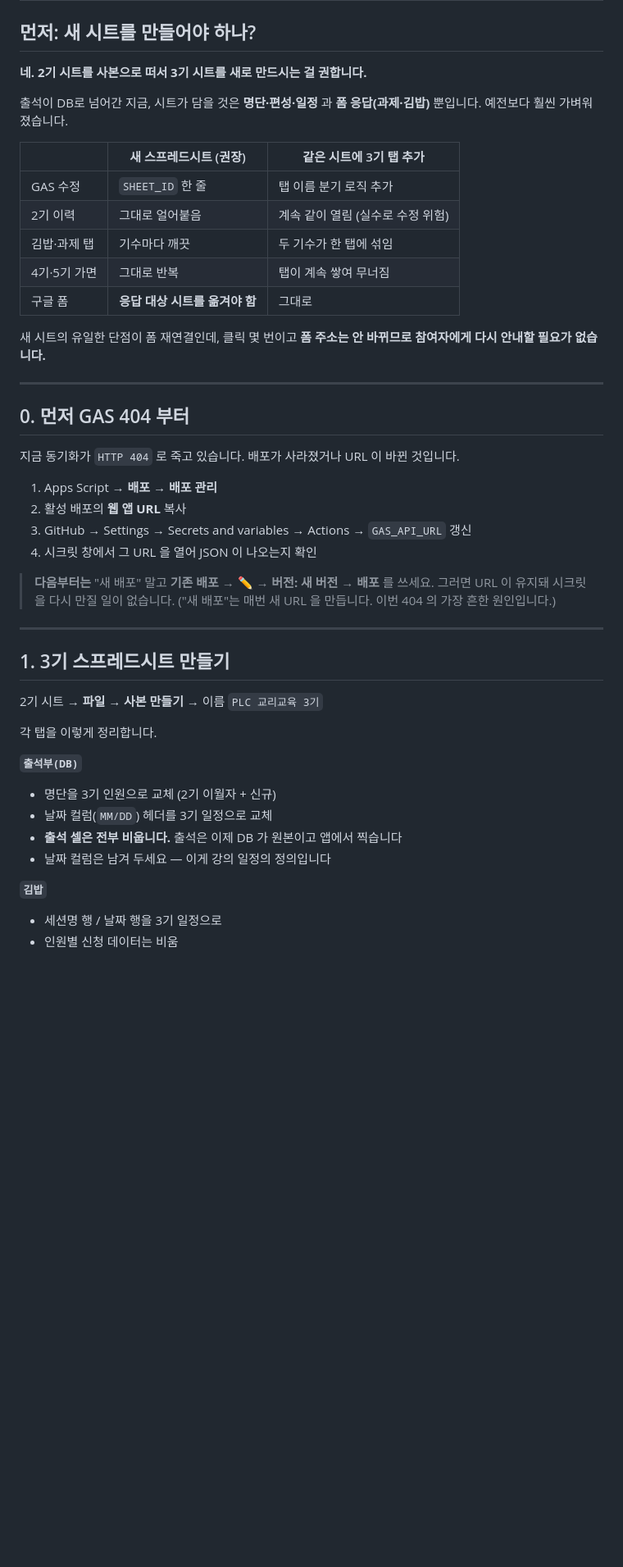
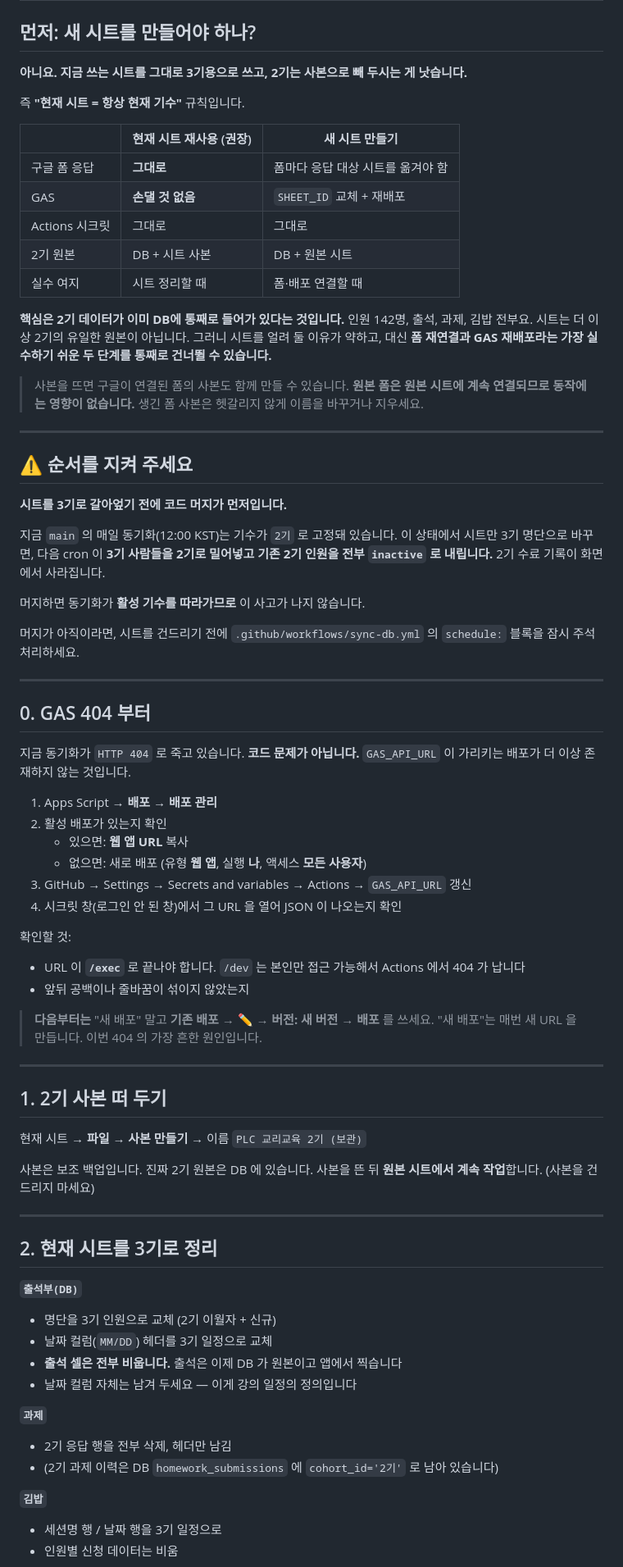
Before and after one commit to dev-plc/plc-class-finder, a Markdown page: COHORT_SWITCH.md, the part around one of its changes. Shown at 82% size. Drawn GitHub-style; blank space fills up the shorter version.

Commit message:
기수 전환 절차 정정 — 현재 시트를 재사용하는 쪽으로
앞서 새 스프레드시트를 권했으나, 현재 시트를 3기용으로 쓰고
2기를 사본으로 빼는 쪽이 낫다.

2기 데이터는 이미 DB에 통째로 있어 시트가 유일한 원본이 아니다.
그래서 시트를 얼려 둘 이유가 약한 반면, 현재 시트를 계속 쓰면
구글 폼 재연결과 GAS 재배포라는 가장 실수하기 쉬운 두 단계가 사라진다.

순서 경고도 넣었다. 지금 main 의 cron 은 기수가 2기로 고정돼 있어,
머지 전에 시트만 3기로 갈아엎으면 다음 동기화가 3기 명단을 2기로
밀어넣고 기존 2기 인원을 전부 inactive 로 내린다.

404 진단도 보강: /exec 와 /dev 구분, 활성 배포가 아예 없는 경우.

Co-Authored-By: Claude Opus 5 <noreply@anthropic.com>
Claude-Session: https://claude.ai/code/session_01FacFMx4nW76jQQica6nP5A

```diff
--- a/COHORT_SWITCH.md
+++ b/COHORT_SWITCH.md
@@ -2,50 +2,86 @@
 
 ## 먼저: 새 시트를 만들어야 하나?
 
-**네. 2기 시트를 사본으로 떠서 3기 시트를 새로 만드시는 걸 권합니다.**
+**아니요. 지금 쓰는 시트를 그대로 3기용으로 쓰고, 2기는 사본으로 빼 두시는 게 낫습니다.**
 
-출석이 DB로 넘어간 지금, 시트가 담을 것은 **명단·편성·일정** 과
-**폼 응답(과제·김밥)** 뿐입니다. 예전보다 훨씬 가벼워졌습니다.
+즉 **"현재 시트 = 항상 현재 기수"** 규칙입니다.
 
-| | 새 스프레드시트 (권장) | 같은 시트에 3기 탭 추가 |
+| | 현재 시트 재사용 (권장) | 새 시트 만들기 |
 |---|---|---|
-| GAS 수정 | `SHEET_ID` 한 줄 | 탭 이름 분기 로직 추가 |
-| 2기 이력 | 그대로 얼어붙음 | 계속 같이 열림 (실수로 수정 위험) |
-| 김밥·과제 탭 | 기수마다 깨끗 | 두 기수가 한 탭에 섞임 |
-| 4기·5기 가면 | 그대로 반복 | 탭이 계속 쌓여 무너짐 |
-| 구글 폼 | **응답 대상 시트를 옮겨야 함** | 그대로 |
+| 구글 폼 응답 | **그대로** | 폼마다 응답 대상 시트를 옮겨야 함 |
+| GAS | **손댈 것 없음** | `SHEET_ID` 교체 + 재배포 |
+| Actions 시크릿 | 그대로 | 그대로 |
+| 2기 원본 | DB + 시트 사본 | DB + 원본 시트 |
+| 실수 여지 | 시트 정리할 때 | 폼·배포 연결할 때 |
 
-새 시트의 유일한 단점이 폼 재연결인데, 클릭 몇 번이고 **폼 주소는 안 바뀌므로
-참여자에게 다시 안내할 필요가 없습니다.**
+**핵심은 2기 데이터가 이미 DB에 통째로 들어가 있다는 것입니다.**
+인원 142명, 출석, 과제, 김밥 전부요. 시트는 더 이상 2기의 유일한 원본이 아닙니다.
+그러니 시트를 얼려 둘 이유가 약하고, 대신 **폼 재연결과 GAS 재배포라는
+가장 실수하기 쉬운 두 단계를 통째로 건너뛸 수 있습니다.**
+
+> 사본을 뜨면 구글이 연결된 폼의 사본도 함께 만들 수 있습니다.
+> **원본 폼은 원본 시트에 계속 연결되므로 동작에는 영향이 없습니다.**
+> 생긴 폼 사본은 헷갈리지 않게 이름을 바꾸거나 지우세요.
 
 ---
 
-## 0. 먼저 GAS 404 부터
+## ⚠️ 순서를 지켜 주세요
 
-지금 동기화가 `HTTP 404` 로 죽고 있습니다. 배포가 사라졌거나 URL 이 바뀐 것입니다.
+**시트를 3기로 갈아엎기 전에 코드 머지가 먼저입니다.**
 
-1. Apps Script → **배포 → 배포 관리**
-2. 활성 배포의 **웹 앱 URL** 복사
-3. GitHub → Settings → Secrets and variables → Actions → `GAS_API_URL` 갱신
-4. 시크릿 창에서 그 URL 을 열어 JSON 이 나오는지 확인
+지금 `main` 의 매일 동기화(12:00 KST)는 기수가 `2기` 로 고정돼 있습니다.
+이 상태에서 시트만 3기 명단으로 바꾸면, 다음 cron 이
+**3기 사람들을 2기로 밀어넣고 기존 2기 인원을 전부 `inactive` 로 내립니다.**
+2기 수료 기록이 화면에서 사라집니다.
 
-> **다음부터는** "새 배포" 말고 **기존 배포 → ✏️ → 버전: 새 버전 → 배포** 를 쓰세요.
-> 그러면 URL 이 유지돼 시크릿을 다시 만질 일이 없습니다.
-> ("새 배포"는 매번 새 URL 을 만듭니다. 이번 404 의 가장 흔한 원인입니다.)
+머지하면 동기화가 **활성 기수를 따라가므로** 이 사고가 나지 않습니다.
+
+머지가 아직이라면, 시트를 건드리기 전에
+`.github/workflows/sync-db.yml` 의 `schedule:` 블록을 잠시 주석 처리하세요.
 
 ---
 
-## 1. 3기 스프레드시트 만들기
+## 0. GAS 404 부터
 
-2기 시트 → **파일 → 사본 만들기** → 이름 `PLC 교리교육 3기`
+지금 동기화가 `HTTP 404` 로 죽고 있습니다. **코드 문제가 아닙니다.**
+`GAS_API_URL` 이 가리키는 배포가 더 이상 존재하지 않는 것입니다.
 
-각 탭을 이렇게 정리합니다.
+1. Apps Script → **배포 → 배포 관리**
+2. 활성 배포가 있는지 확인
+   - 있으면: **웹 앱 URL** 복사
+   - 없으면: 새로 배포 (유형 **웹 앱**, 실행 **나**, 액세스 **모든 사용자**)
+3. GitHub → Settings → Secrets and variables → Actions → `GAS_API_URL` 갱신
+4. 시크릿 창(로그인 안 된 창)에서 그 URL 을 열어 JSON 이 나오는지 확인
+
+확인할 것:
+- URL 이 **`/exec`** 로 끝나야 합니다. `/dev` 는 본인만 접근 가능해서 Actions 에서 404 가 납니다
+- 앞뒤 공백이나 줄바꿈이 섞이지 않았는지
+
+> **다음부터는** "새 배포" 말고 **기존 배포 → ✏️ → 버전: 새 버전 → 배포** 를 쓰세요.
+> "새 배포"는 매번 새 URL 을 만듭니다. 이번 404 의 가장 흔한 원인입니다.
+
+---
+
+## 1. 2기 사본 떠 두기
+
+현재 시트 → **파일 → 사본 만들기** → 이름 `PLC 교리교육 2기 (보관)`
+
+사본은 보조 백업입니다. 진짜 2기 원본은 DB 에 있습니다.
+사본을 뜬 뒤 **원본 시트에서 계속 작업**합니다. (사본을 건드리지 마세요)
+
+---
+
+## 2. 현재 시트를 3기로 정리
 
 **`출석부(DB)`**
 - 명단을 3기 인원으로 교체 (2기 이월자 + 신규)
 - 날짜 컬럼(`MM/DD`) 헤더를 3기 일정으로 교체
 - **출석 셀은 전부 비웁니다.** 출석은 이제 DB 가 원본이고 앱에서 찍습니다
-- 날짜 컬럼은 남겨 두세요 — 이게 강의 일정의 정의입니다
+- 날짜 컬럼 자체는 남겨 두세요 — 이게 강의 일정의 정의입니다
+
+**`과제`**
+- 2기 응답 행을 전부 삭제, 헤더만 남김
+- (2기 과제 이력은 DB `homework_submissions` 에 `cohort_id='2기'` 로 남아 있습니다)
 
 **`김밥`**
 - 세션명 행 / 날짜 행을 3기 일정으로
```
Also changed, not shown: other parts of COHORT_SWITCH.md (+19 -38 lines).
